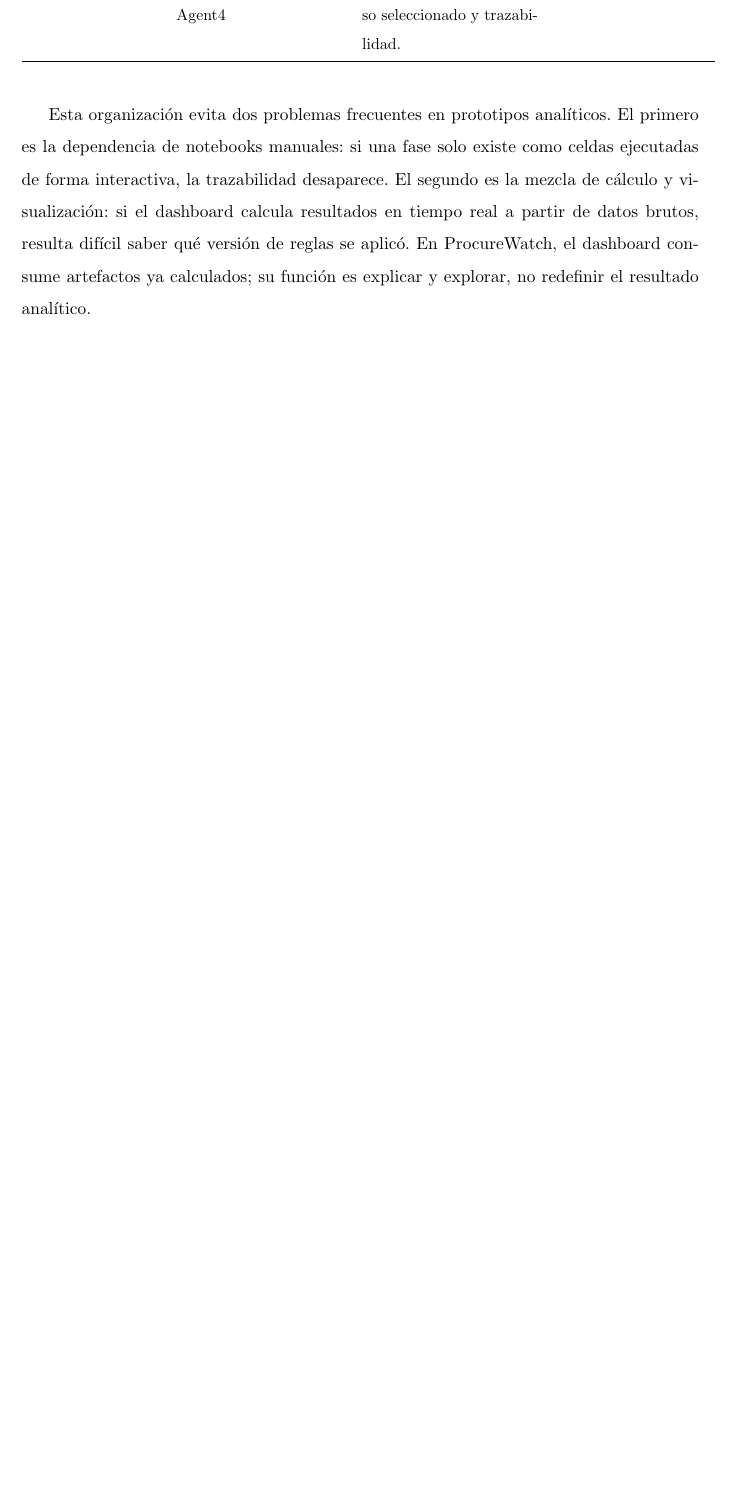
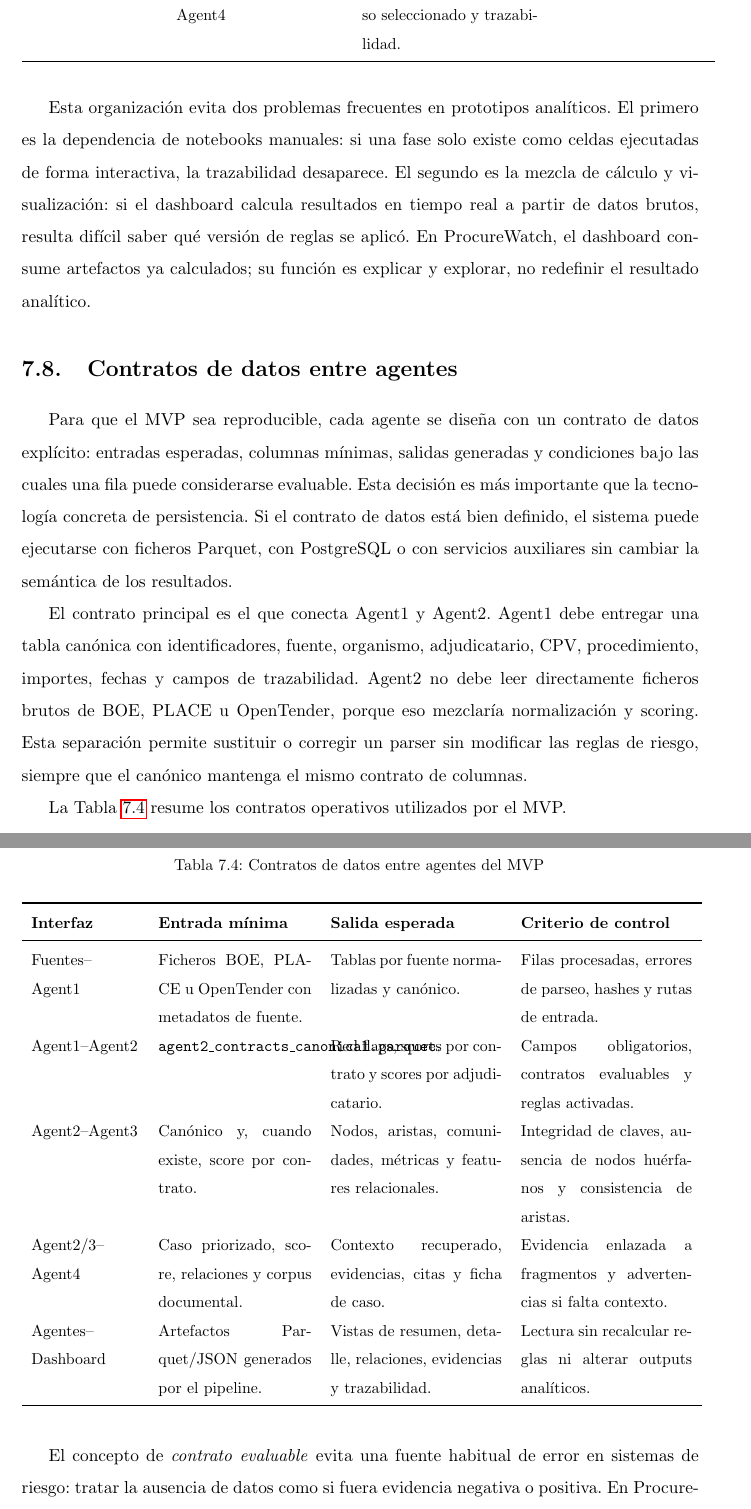
Before and after one commit to sebastianalfonsocorrea-byte/procurewatch-analytics-tfm, a LaTeX thesis (plantilla_tfm_final.tex): part of page 53 of 97 before the commit and two parts of pages 54 and 55 of 100 after it, the two joined at a grey line, cut so that both start at the same text, the shorter picture padded with empty space. Compiled offline with pdfLaTeX.

Commit message:
docs: ampliar contratos de datos entre agentes

```diff
--- a/plantilla_tfm_final.tex
+++ b/plantilla_tfm_final.tex
@@ -983,3 +983,44 @@ interactiva, la trazabilidad desaparece. El segundo es la mezcla de c{\'a}lculo
 el dashboard calcula resultados en tiempo real a partir de datos brutos, resulta dif{\'i}cil saber
 qu{\'e} versi{\'o}n de reglas se aplic{\'o}. En ProcureWatch, el dashboard consume artefactos ya
 calculados; su funci{\'o}n es explicar y explorar, no redefinir el resultado anal{\'i}tico.
+
+\section{Contratos de datos entre agentes}
+\label{sec:contratos_datos_agentes}
+
+Para que el MVP sea reproducible, cada agente se dise{\~n}a con un contrato de datos expl{\'i}cito:
+entradas esperadas, columnas m{\'i}nimas, salidas generadas y condiciones bajo las cuales una fila
+puede considerarse evaluable. Esta decisi{\'o}n es m{\'a}s importante que la tecnolog{\'i}a concreta de
+persistencia. Si el contrato de datos est{\'a} bien definido, el sistema puede ejecutarse con ficheros
+Parquet, con PostgreSQL o con servicios auxiliares sin cambiar la sem{\'a}ntica de los resultados.
+
+El contrato principal es el que conecta Agent1 y Agent2. Agent1 debe entregar una tabla can{\'o}nica
+con identificadores, fuente, organismo, adjudicatario, CPV, procedimiento, importes, fechas y campos
+de trazabilidad. Agent2 no debe leer directamente ficheros brutos de BOE, PLACE u OpenTender, porque
+eso mezclar{\'i}a normalizaci{\'o}n y scoring. Esta separaci{\'o}n permite sustituir o corregir un parser
+sin modificar las reglas de riesgo, siempre que el can{\'o}nico mantenga el mismo contrato de columnas.
+
+La Tabla~\ref{tab:contratos_datos_agentes} resume los contratos operativos utilizados por el MVP.
+
+{\small
+\begin{longtable}{p{2.4cm}p{3.4cm}p{3.8cm}p{3.8cm}}
+\caption{Contratos de datos entre agentes del MVP}
+\label{tab:contratos_datos_agentes}\\
+\toprule
+\textbf{Interfaz} & \textbf{Entrada m{\'i}nima} & \textbf{Salida esperada} & \textbf{Criterio de control} \\
+\midrule
+\endfirsthead
+\toprule
+\textbf{Interfaz} & \textbf{Entrada m{\'i}nima} & \textbf{Salida esperada} & \textbf{Criterio de control} \\
+\midrule
+\endhead
+Fuentes--Agent1 & Ficheros BOE, PLACE u OpenTender con metadatos de fuente. & Tablas por fuente normalizadas y can{\'o}nico. & Filas procesadas, errores de parseo, hashes y rutas de entrada. \\
+Agent1--Agent2 & \texttt{agent2\_contracts\_canonical.parquet}. & Red flags, scores por contrato y scores por adjudicatario. & Campos obligatorios, contratos evaluables y reglas activadas. \\
+Agent2--Agent3 & Can{\'o}nico y, cuando existe, score por contrato. & Nodos, aristas, comunidades, m{\'e}tricas y features relacionales. & Integridad de claves, ausencia de nodos hu{\'e}rfanos y consistencia de aristas. \\
+Agent2/3--Agent4 & Caso priorizado, score, relaciones y corpus documental. & Contexto recuperado, evidencias, citas y ficha de caso. & Evidencia enlazada a fragmentos y advertencias si falta contexto. \\
+Agentes--Dashboard & Artefactos Parquet/JSON generados por el pipeline. & Vistas de resumen, detalle, relaciones, evidencias y trazabilidad. & Lectura sin recalcular reglas ni alterar outputs anal{\'i}ticos. \\
+\bottomrule
+\end{longtable}
+}
+
+El concepto de \textit{contrato evaluable} evita una fuente habitual de error en sistemas de riesgo:
+tratar la ausencia de datos como si fuera evidencia negativa o positiva. En ProcureWatch, una regla
@@ -985,0 +1042 @@ calculados; su funci{\'o}n es explicar y explorar, no redefinir el resultado ana
+Esta pol{\'i}tica tambi{\'e}n facilita la integraci{\'o}n con servicios opcionales. PostgreSQL puede
```
Also changed, not shown: plantilla_tfm_final.tex (20 more changed lines).
